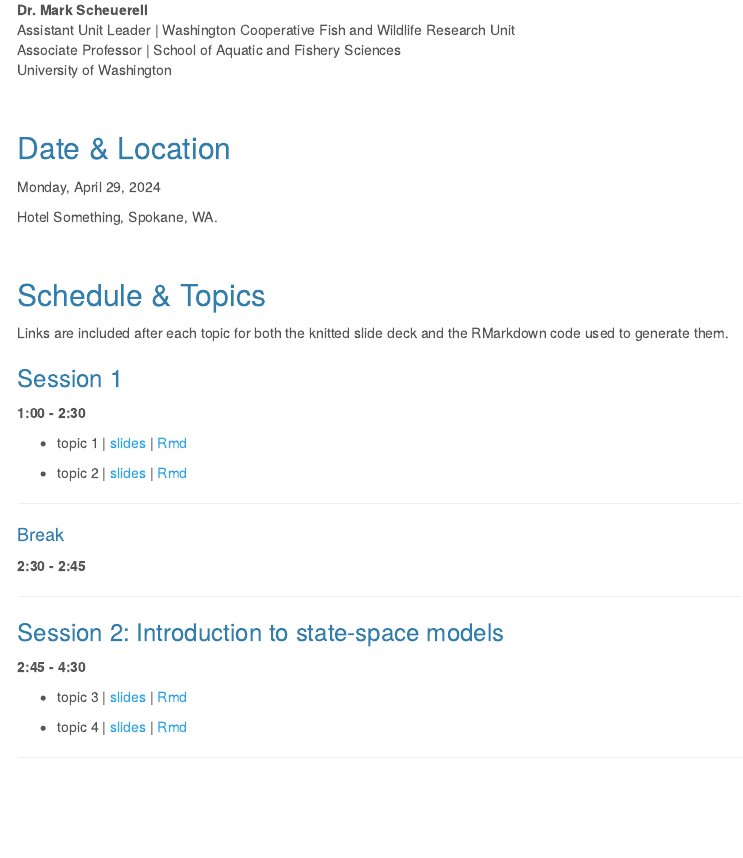
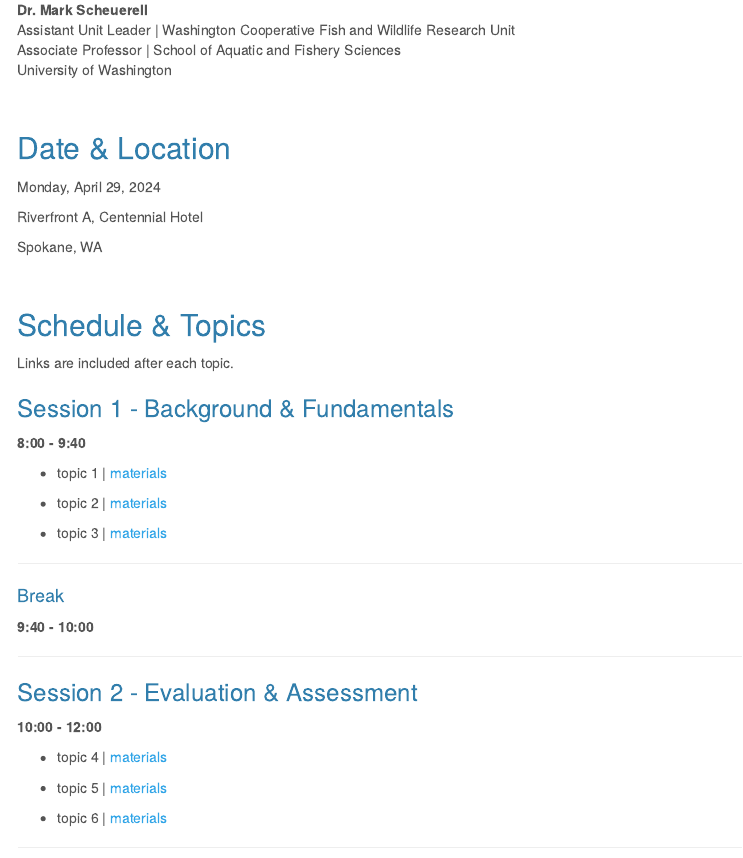
Before and after one commit to WA-BC-2024/forecasting, an R Markdown document (docs/index.Rmd): the page in a window 1100 px wide, from 430 px down. Rendered offline with R 4.5, knitr and Pandoc, with nearby package versions; menus at the side of the page are left out.

Commit message:
updated schedule

```diff
--- a/docs/index.Rmd
+++ b/docs/index.Rmd
@@ -41,37 +41,43 @@ University of Washington
 
 Monday, April 29, 2024
 
-Hotel Something, Spokane, WA.
+Riverfront A, Centennial Hotel
+
+Spokane, WA
 
 <br>
 
 ## Schedule & Topics
 
-Links are included after each topic for both the knitted slide deck and the RMarkdown code used to generate them.
+Links are included after each topic.
 
-### Session 1
+### Session 1 - Background & Fundamentals
 
-__1:00 - 2:30__
+__8:00 - 9:40__
 
-  * topic 1 | [slides](session_1/lec_01.html) | [Rmd](session_1/lec_01.Rmd)
+  * topic 1 | [materials](session_1/lec_01.html)
 
-  * topic 2 | [slides](session_1/lec_02.html) | [Rmd](session_1/lec_02.Rmd)
+  * topic 2 | [materials](session_1/lec_02.html)
+
+  * topic 3 | [materials](session_1/lec_03.html)
 
 ***
 
 #### Break
 
-__2:30 - 2:45__
+__9:40 - 10:00__
 
 ***
 
-### Session 2: Introduction to state-space models
+### Session 2 - Evaluation & Assessment
 
-__2:45 - 4:30__
+__10:00 - 12:00__
 
-  * topic 3 | [slides](session_2/lec_03.html) | [Rmd](session_2/lec_03.Rmd)
+  * topic 4 | [materials](session_2/lec_04.html)
 
-  * topic 4 | [slides](session_2/lec_04.html) | [Rmd](session_2/lec_04.Rmd)
+  * topic 5 | [materials](session_2/lec_05.html)
+
+  * topic 6 | [materials](session_2/lec_06.html)
 
 ***
 
```
Also changed, not shown: 1 other file.
